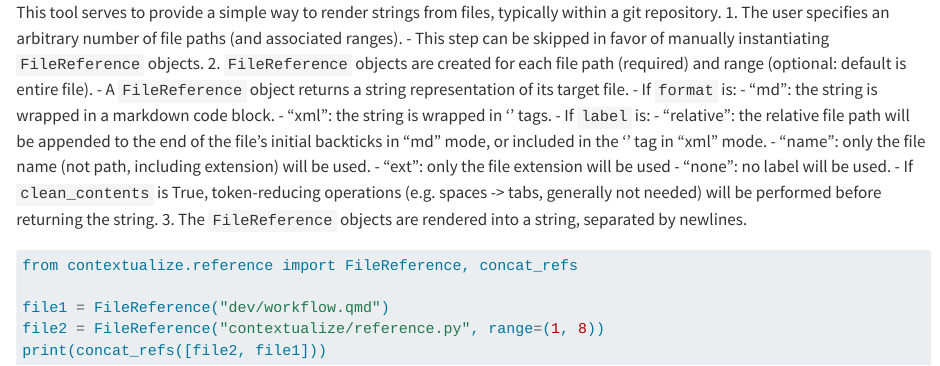
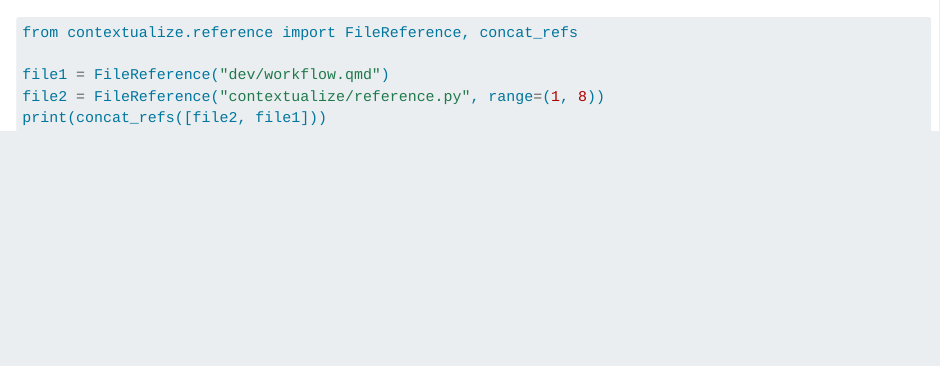
Before and after one commit to jmpaz/contextualize, a Quarto document (dev/workflow.qmd): the page in a window 1100 px wide, from its top. Rendered offline with R 4.5, knitr and Pandoc in place of Quarto, with nearby package versions.

Commit message:
Remove preamble

````diff
--- a/dev/workflow.qmd
+++ b/dev/workflow.qmd
@@ -1,19 +1,3 @@
-This tool serves to provide a simple way to render strings from files, typically within a git repository.
-1. The user specifies an arbitrary number of file paths (and associated ranges).
-    - This step can be skipped in favor of manually instantiating `FileReference` objects.
-2. `FileReference` objects are created for each file path (required) and range (optional: default is entire file).
-    - A `FileReference` object returns a string representation of its target file.
-        - If `format` is:
-            - "md": the string is wrapped in a markdown code block.
-            - "xml": the string is wrapped in '<file>' tags.
-        - If `label` is:
-            - "relative": the relative file path will be appended to the end of the file's initial backticks in "md" mode, or included in the '<file>' tag in "xml" mode.
-            - "name": only the file name (not path, including extension) will be used.
-            - "ext": only the file extension will be used
-            - "none": no label will be used.
-        - If `clean_contents` is True, token-reducing operations (e.g. spaces -> tabs, generally not needed) will be performed before returning the string.
-3. The `FileReference` objects are rendered into a string, separated by newlines.
-
 ```python
 from contextualize.reference import FileReference, concat_refs
 
````
